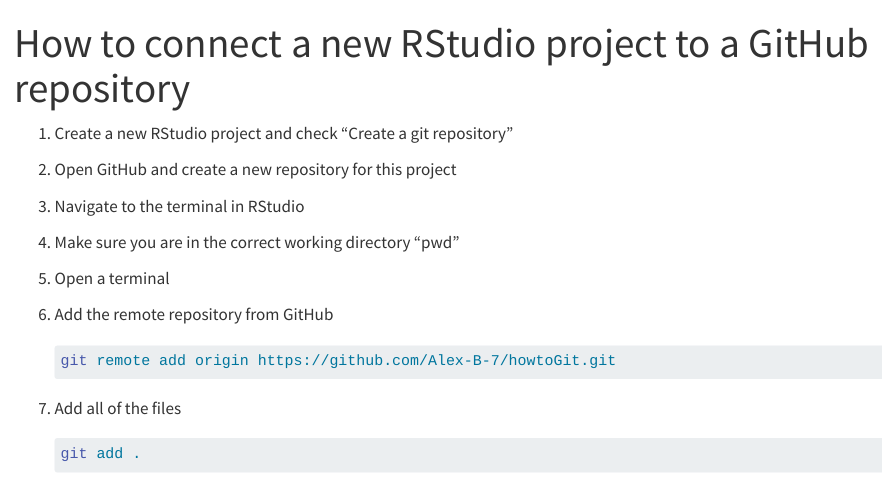
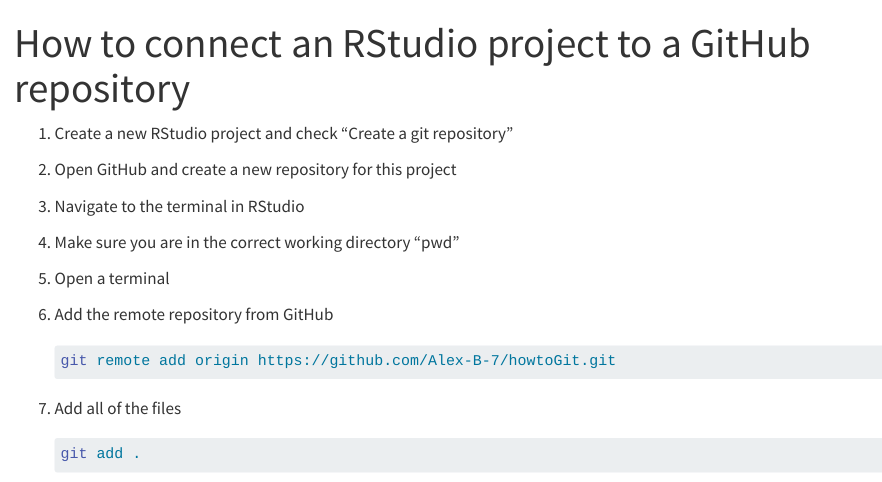
Before and after one commit to Alex-B-7/howtoGit, a Quarto document (howtoGit.qmd): the page in a window 1100 px wide, from its top. Rendered offline with R 4.5, knitr and Pandoc in place of Quarto, with nearby package versions.

Commit message:
Grammar change

```diff
--- a/howtoGit.qmd
+++ b/howtoGit.qmd
@@ -1,5 +1,5 @@
 ---
-title: "How to connect a new RStudio project to a GitHub repository"
+title: "How to connect an RStudio project to a GitHub repository"
 ---
 
 1.  Create a new RStudio project and check "Create a git repository"
```
Also changed, not shown: howtoGit.qmd (3 more changed lines), 1 other file.
